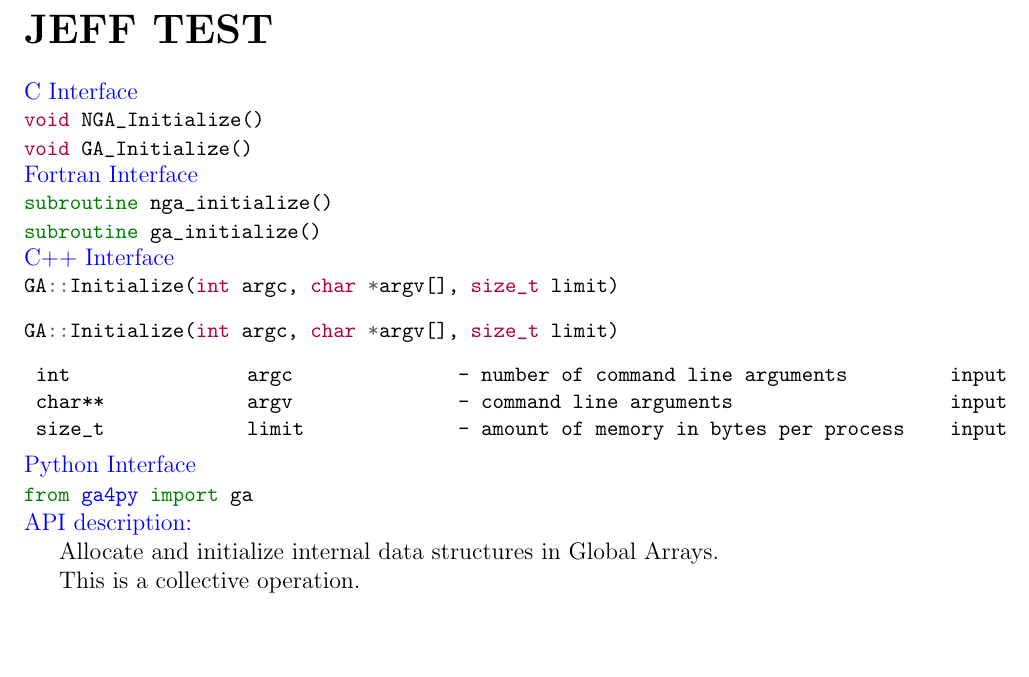
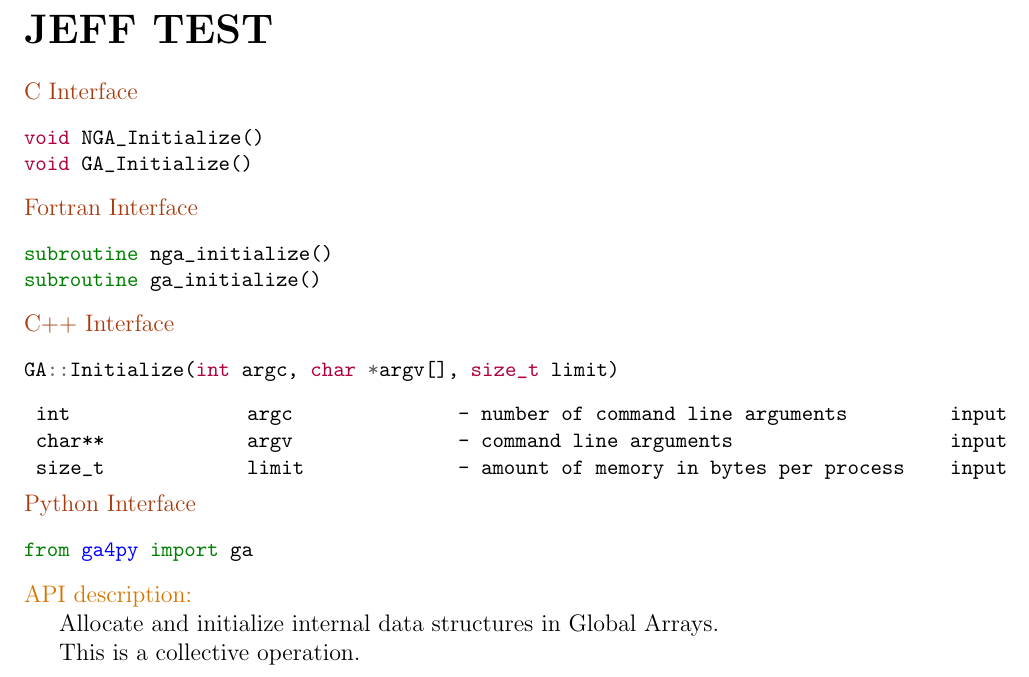
Before and after one commit to GlobalArrays/ga-api, a LaTeX document (jefftest.tex): part of the page, cut so that both start at the same text, the shorter picture padded with empty space. Compiled offline with pdfLaTeX.

Commit message:
small changes to alternate API style

```diff
--- a/jefftest.tex
+++ b/jefftest.tex
@@ -6,6 +6,13 @@
 \usepackage{environ}
 \usepackage{graphicx}
 \usepackage{minted}
+
+\definecolor{copper}{RGB}{213,117,0}
+\definecolor{silver}{RGB}{112,114,118}
+\definecolor{bronze}{RGB}{168,60,15}
+\definecolor{gold}{RGB}{241,171,0}
+\definecolor{onyx}{RGB}{36,36,36}
+\definecolor{platinum}{RGB}{178,179,181}
 
 \newcommand{\apih}[1]{
 \hspace*{\fill} \\ \\ \\
@@ -19,59 +26,59 @@
 
 \newenvironment{desc}{
 \noindent
-\textcolor{blue}{API description:}
+\textcolor{copper}{API description:}
 
 }{}
 
 \newenvironment{cdesc}{
 \noindent
-\textcolor{blue}{C API description:}
+\textcolor{copper}{C API description:}
 
 }{}
 
 \newenvironment{fdesc}{
 \noindent
-\textcolor{blue}{Fortran API description:}
+\textcolor{copper}{Fortran API description:}
 
 }{}
 
 \newenvironment{cxxdesc}{
 \noindent
-\textcolor{blue}{C++ API description:}
+\textcolor{copper}{C++ API description:}
 
 }{}
 
 \newenvironment{fapi}{
 \noindent
-\textcolor{blue}{Fortran Interface}
+\textcolor{bronze}{Fortran Interface}
 \small
 }{
 }
 
 \newenvironment{f2dapi}{
 \noindent
-\textcolor{blue}{Fortran 2D Interface}
+\textcolor{bronze}{Fortran 2D Interface}
 \small
 }{
 }
 
 \newenvironment{capi}{
 \noindent
-\textcolor{blue}{C Interface}
+\textcolor{bronze}{C Interface}
 \small
 }{
 }
 
 \newenvironment{cxxapi}{
 \noindent
-\textcolor{blue}{C++ Interface}
+\textcolor{bronze}{C++ Interface}
 \small
 }{
 }
 
 \newenvironment{pyapi}{
 \noindent
-\textcolor{blue}{Python Interface}
+\textcolor{bronze}{Python Interface}
 \small
 }{
 }
@@ -86,12 +93,12 @@
 \texttt{#1} & \texttt{#2} & \texttt{- #3} & \texttt{#4} \\
 }
 
-\newminted{c}{}
-\newminted{cpp}{}
-\newminted{fortran}{}
-\newminted{python}{}
+\newminted[ccode]{c}{}
+\newminted[cxxcode]{c++}{}
+\newminted[fcode]{fortran}{}
+\newminted[pycode]{python}{}
 \newmint[cfuncsig]{c}{}
-\newmint[cppfuncsig]{cpp}{}
+\newmint[cxxfuncsig]{c++}{}
 \newmint[ffuncsig]{fortran}{}
 \newmint[pyfuncsig]{python}{}
 
@@ -100,29 +107,34 @@
 \apih{JEFF TEST}
 
 \begin{capi}
-\cfuncsig|void NGA_Initialize()|
-\cfuncsig|void GA_Initialize()|
+\begin{ccode}
+void NGA_Initialize()
+void GA_Initialize()
+\end{ccode}
 \end{capi}
 
 \begin{fapi}
-\ffuncsig|subroutine nga_initialize()|
-\ffuncsig|subroutine ga_initialize()|
+\begin{fcode}
+subroutine nga_initialize()
+subroutine ga_initialize()
+\end{fcode}
 \end{fapi}
 
 \begin{cxxapi}
-\cppfuncsig|GA::Initialize(int argc, char *argv[], size_t limit)|
-\begin{cppcode}
+\begin{cxxcode}
 GA::Initialize(int argc, char *argv[], size_t limit)
-\end{cppcode}
+\end{cxxcode}
 \begin{funcargs}
-\funcarg{int}{argc}{number of command line arguments}{input}
-\funcarg{char**}{argv}{command line arguments}{input}
+\funcarg{int}   {argc} {number of command line arguments}     {input}
+\funcarg{char**}{argv} {command line arguments}               {input}
 \funcarg{size_t}{limit}{amount of memory in bytes per process}{input}
 \end{funcargs}
 \end{cxxapi}
 
 \begin{pyapi}
-\pyfuncsig|from ga4py import ga|
+\begin{pycode}
+from ga4py import ga
+\end{pycode}
 \end{pyapi}
 
 \begin{desc}
```
